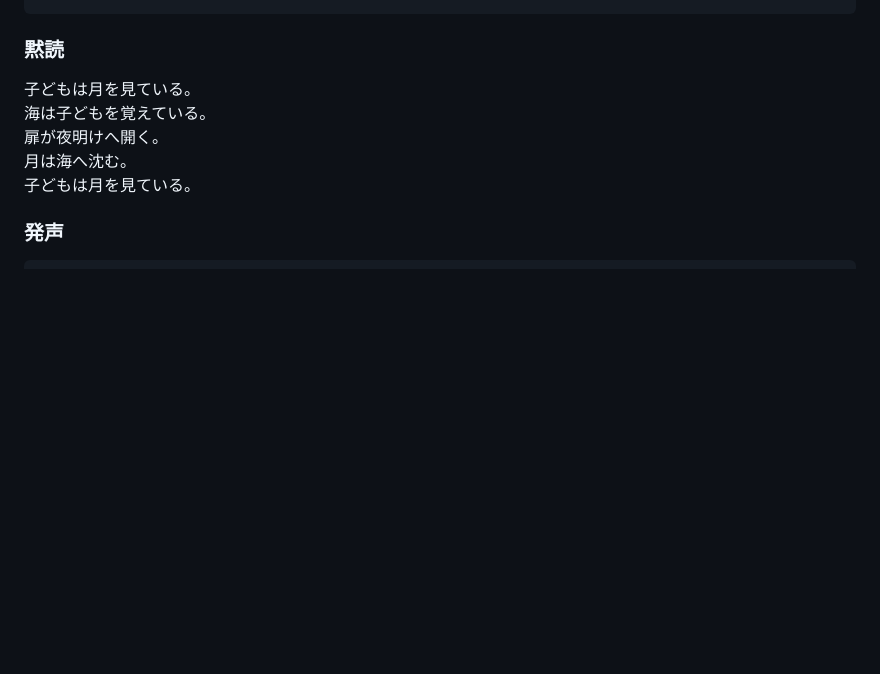
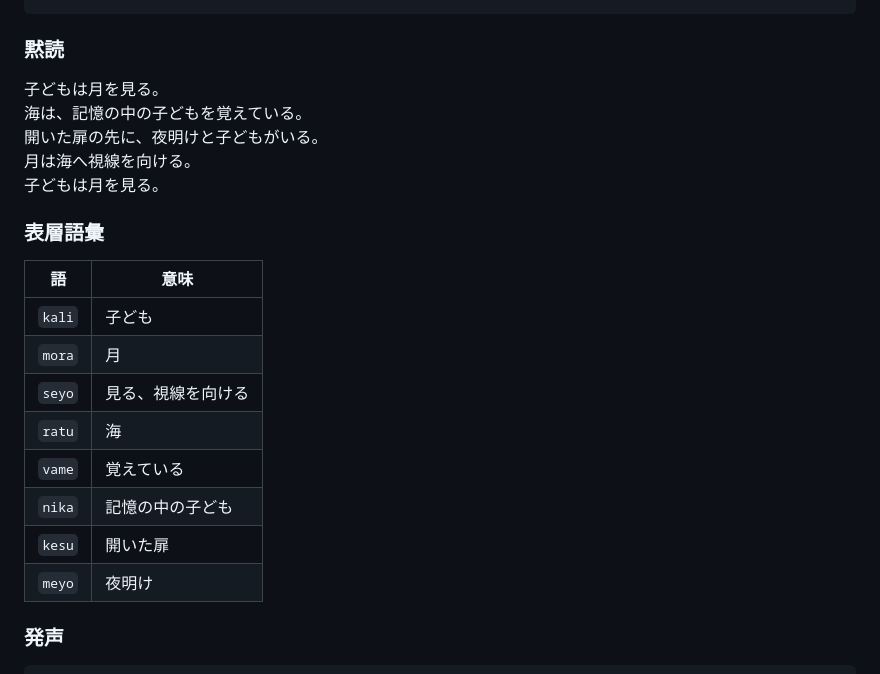
Before and after one commit to lafcadio896-cyber/recursive-poetics, a Markdown page: poems/02-morning-without-origin.md, the part around one of its changes. GitHub-like rendering; blank space fills up the shorter version.

```diff
--- a/poems/02-morning-without-origin.md
+++ b/poems/02-morning-without-origin.md
@@ -126,11 +128,24 @@ kali mora seyo
 
 ### 黙読
 
-子どもは月を見ている。
-海は子どもを覚えている。
-扉が夜明けへ開く。
-月は海へ沈む。
-子どもは月を見ている。
+子どもは月を見る。
+海は、記憶の中の子どもを覚えている。
+開いた扉の先に、夜明けと子どもがいる。
+月は海へ視線を向ける。
+子どもは月を見る。
+
+### 表層語彙
+
+| 語 | 意味 |
+|---|---|
+| `kali` | 子ども |
+| `mora` | 月 |
+| `seyo` | 見る、視線を向ける |
+| `ratu` | 海 |
+| `vame` | 覚えている |
+| `nika` | 記憶の中の子ども |
+| `kesu` | 開いた扉 |
+| `meyo` | 夜明け |
 
 ### 発声
 
```
Also changed, not shown: other parts of poems/02-morning-without-origin.md (+37 -24 lines).
